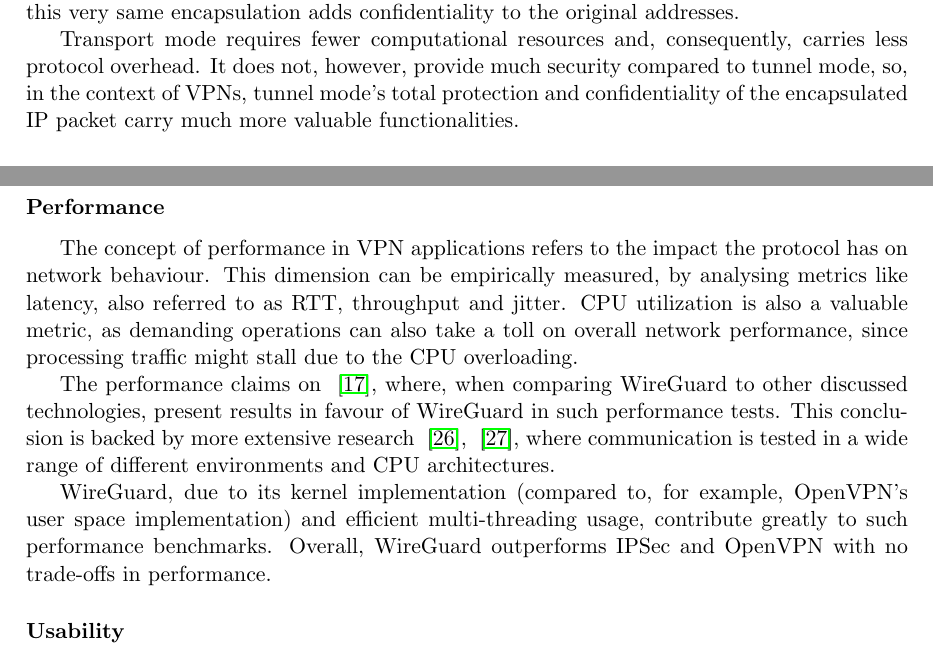
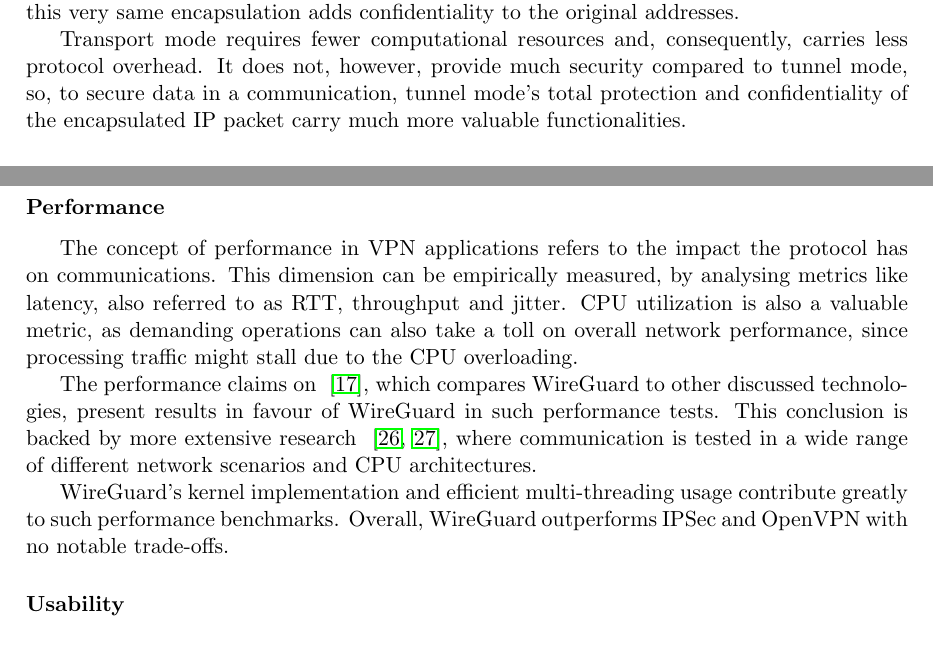
Before and after one commit to VascoRegal/thesis-writing, a LaTeX thesis (pre-tese.tex): two parts of pages 22 and 26 of 56, joined at a grey line, cut so that both start at the same text. Compiled offline with pdfLaTeX.

Commit message:
minor fixes

```diff
--- a/pre-tese.tex
+++ b/pre-tese.tex
@@ -294,6 +294,6 @@
 most desirable characteristics. First, tunnel mode encapsulates the original \ac{ip} packet, allowing the use of private \ac{ip} addresses as source or destination. Tunnel mode creates the concept of an ``outer" and ``inner`` \ac{ip} header. The former contains the addresses of the IPSec peers, while the latter contains the real source and destination addresses. Moreover, this very same encapsulation adds confidentiality to the original addresses.
 
-Transport mode requires fewer computational resources and, consequently, carries less protocol overhead. It does not, however, provide much security compared to tunnel mode, so, in the context of \ac{vpn}s, tunnel mode's total protection and confidentiality of the encapsulated \ac{ip} packet carry much more valuable functionalities.
+Transport mode requires fewer computational resources and, consequently, carries less protocol overhead. It does not, however, provide much security compared to tunnel mode, so, to secure data in a communication, tunnel mode's total protection and confidentiality of the encapsulated \ac{ip} packet carry much more valuable functionalities.
 
 \subsubsection{Authentication Header}
 
@@ -427,11 +427,11 @@
 
 \subsubsection{Performance}
 
-The concept of performance in \ac{vpn} applications refers to the impact the protocol has on network behaviour. This dimension can be empirically measured, by analysing metrics like latency, also referred to as \ac{rtt}, throughput and jitter. CPU utilization is also a valuable metric, as demanding operations can also take a toll on overall network performance, since processing traffic might stall due to the CPU overloading.
+The concept of performance in \ac{vpn} applications refers to the impact the protocol has on communications. This dimension can be empirically measured, by analysing metrics like latency, also referred to as \ac{rtt}, throughput and jitter. CPU utilization is also a valuable metric, as demanding operations can also take a toll on overall network performance, since processing traffic might stall due to the CPU overloading.
 
-The performance claims on ~\cite{donenfeld2017wireguard}, where, when comparing WireGuard to other discussed technologies, present results in favour of WireGuard in such performance tests. This conclusion is backed by more extensive research ~\cite{mackey2020performance}, ~\cite{osswald2020performance}, where communication is tested in a wide range of different environments and CPU architectures.
+The performance claims on ~\cite{donenfeld2017wireguard}, which compares WireGuard to other discussed technologies, present results in favour of WireGuard in such performance tests. This conclusion is backed by more extensive research ~\cite{mackey2020performance, osswald2020performance}, where communication is tested in a wide range of different network scenarios and CPU architectures.
 
-WireGuard, due to its kernel implementation (compared to, for example, OpenVPN's user space implementation) and efficient multi-threading usage, contribute greatly to such performance benchmarks. Overall, WireGuard outperforms IPSec and OpenVPN with no trade-offs in performance.
+WireGuard's kernel implementation and efficient multi-threading usage contribute greatly to such performance benchmarks. Overall, WireGuard outperforms IPSec and OpenVPN with no notable trade-offs.
 
 \subsubsection{Usability}
 
```
Also changed, not shown: pre-tese.pdf, pre-tese.tex (4 more changed lines).
